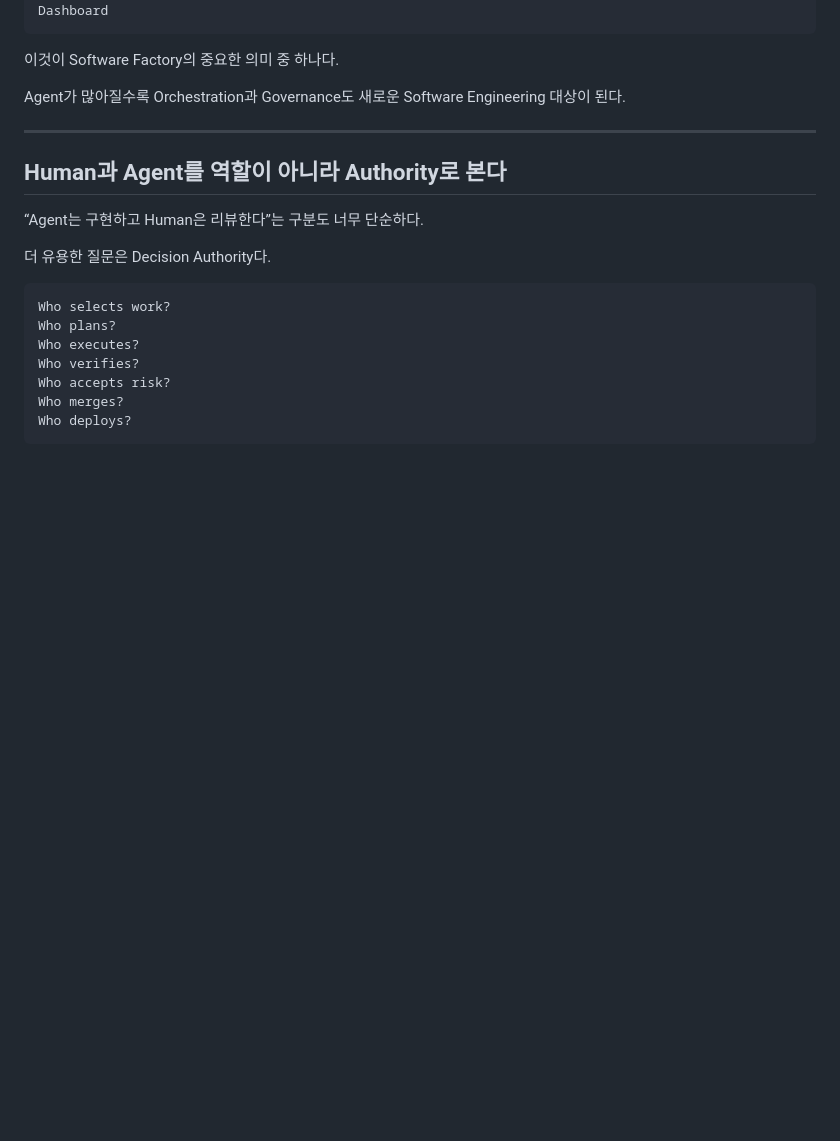
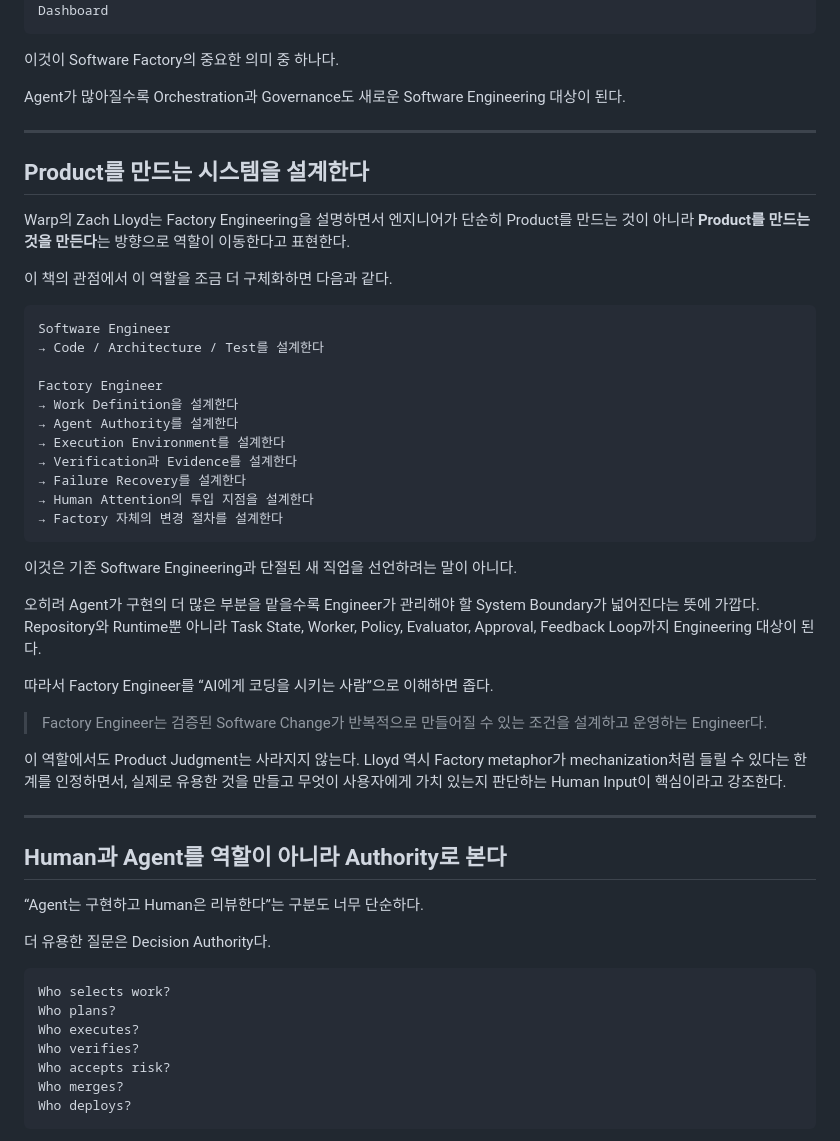
Before and after one commit to dhrod5457/software-factory-book, a Markdown page: chapters/epilogue/draft.md, the part around the change. Drawn GitHub-style; blank space fills up the shorter version.

Commit message:
docs: add factory engineer role to epilogue

```diff
--- a/chapters/epilogue/draft.md
+++ b/chapters/epilogue/draft.md
@@ -126,6 +126,38 @@ Dashboard
 이것이 Software Factory의 중요한 의미 중 하나다.
 
 Agent가 많아질수록 Orchestration과 Governance도 새로운 Software Engineering 대상이 된다.
+
+---
+
+## Product를 만드는 시스템을 설계한다
+
+Warp의 Zach Lloyd는 Factory Engineering을 설명하면서 엔지니어가 단순히 Product를 만드는 것이 아니라 **Product를 만드는 것을 만든다**는 방향으로 역할이 이동한다고 표현한다.
+
+이 책의 관점에서 이 역할을 조금 더 구체화하면 다음과 같다.
+
+~~~text
+Software Engineer
+→ Code / Architecture / Test를 설계한다
+
+Factory Engineer
+→ Work Definition을 설계한다
+→ Agent Authority를 설계한다
+→ Execution Environment를 설계한다
+→ Verification과 Evidence를 설계한다
+→ Failure Recovery를 설계한다
+→ Human Attention의 투입 지점을 설계한다
+→ Factory 자체의 변경 절차를 설계한다
+~~~
+
+이것은 기존 Software Engineering과 단절된 새 직업을 선언하려는 말이 아니다.
+
+오히려 Agent가 구현의 더 많은 부분을 맡을수록 Engineer가 관리해야 할 System Boundary가 넓어진다는 뜻에 가깝다. Repository와 Runtime뿐 아니라 Task State, Worker, Policy, Evaluator, Approval, Feedback Loop까지 Engineering 대상이 된다.
+
+따라서 Factory Engineer를 “AI에게 코딩을 시키는 사람”으로 이해하면 좁다.
+
+> Factory Engineer는 검증된 Software Change가 반복적으로 만들어질 수 있는 조건을 설계하고 운영하는 Engineer다.
+
+이 역할에서도 Product Judgment는 사라지지 않는다. Lloyd 역시 Factory metaphor가 mechanization처럼 들릴 수 있다는 한계를 인정하면서, 실제로 유용한 것을 만들고 무엇이 사용자에게 가치 있는지 판단하는 Human Input이 핵심이라고 강조한다.
 
 ---
 
```
